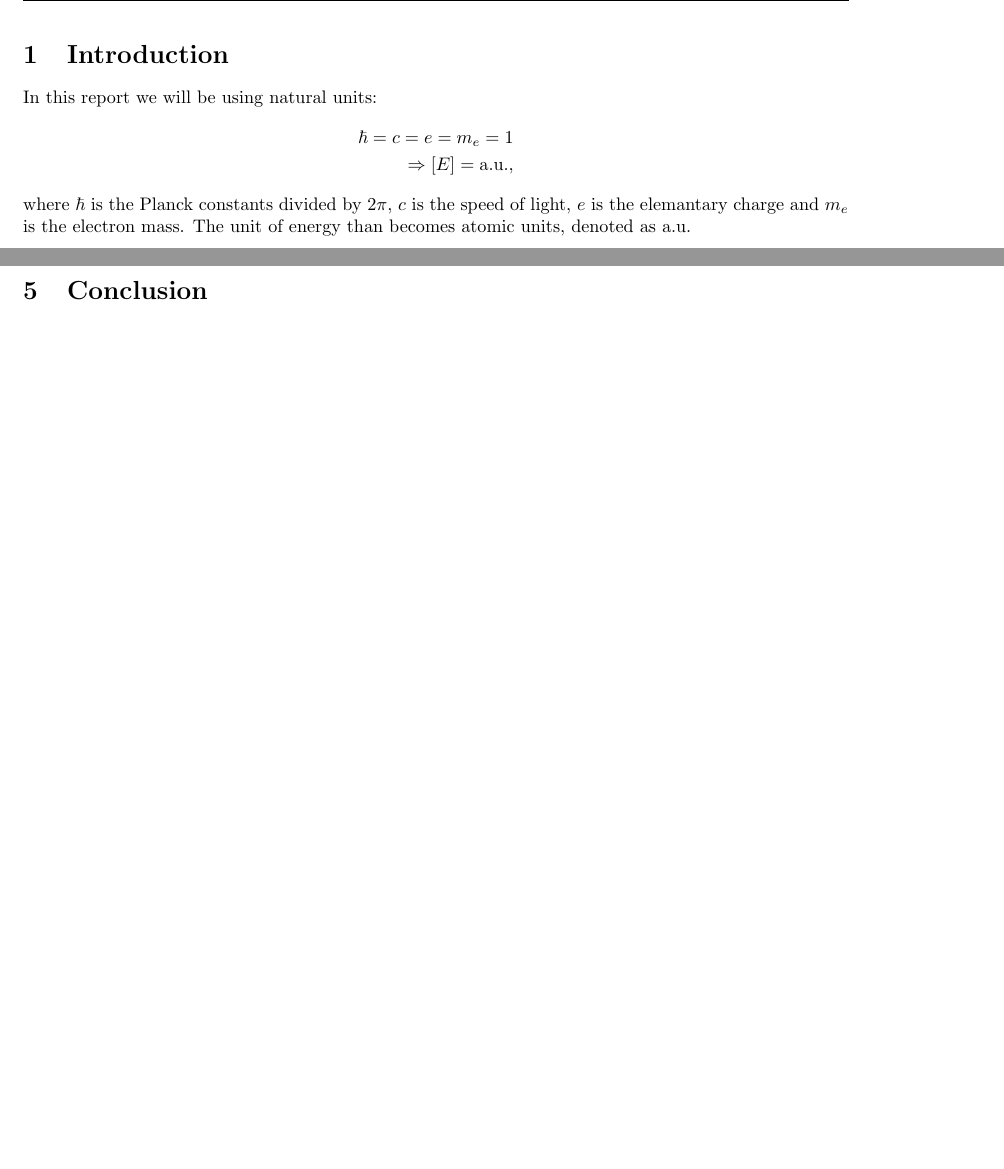
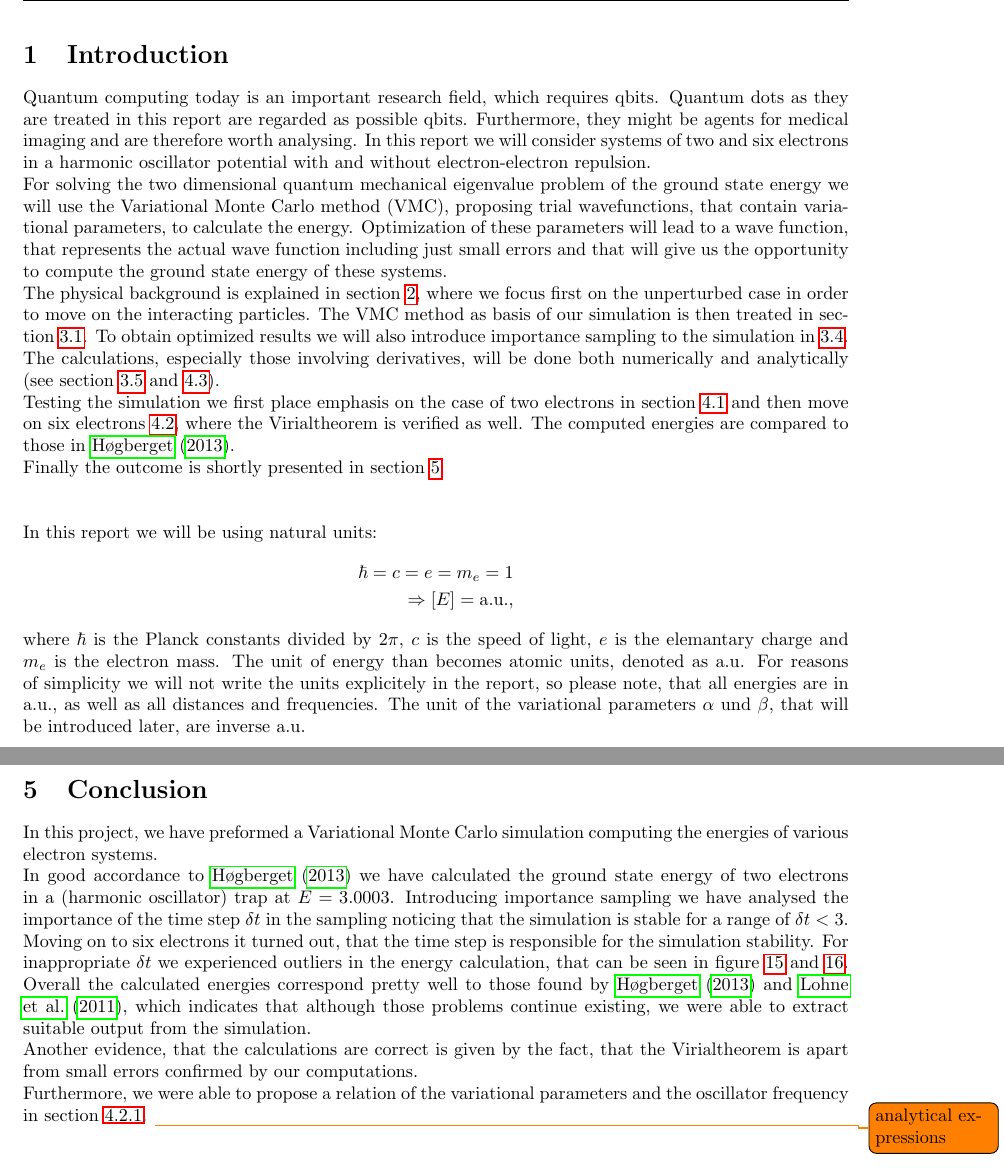
Before and after one commit to Canadanja/Project-3tex, a LaTeX document (project3.tex, which reads 1-Introduction.tex, 6-Conclusion.tex): two parts of pages 3 and 19 of 23, joined at a grey line, cut so that both start at the same text, the shorter picture padded with empty space. Compiled offline with pdfLaTeX.

Commit message:
Introduction and Conclusion

```diff
--- a/1-Introduction.tex
+++ b/1-Introduction.tex
@@ -1,10 +1,13 @@
 \section{Introduction}
-
-
+Quantum computing today is an important research field, which requires qbits. Quantum dots as they are treated in this report are regarded as possible qbits. Furthermore, they might be agents for medical imaging and are therefore worth analysing. In this report we will consider systems of two and six electrons in a harmonic oscillator potential with and without electron-electron repulsion.\\
+For solving the two dimensional quantum mechanical eigenvalue problem of the ground state energy we will use the Variational Monte Carlo method (VMC), proposing trial wavefunctions, that contain variational parameters, to calculate the energy. Optimization of these parameters will lead to a wave function, that represents the actual wave function including just small errors and that will give us the opportunity to compute the ground state energy of these systems.\\
+The physical background is explained in section~\ref{sec:problem}, where we focus first on the unperturbed case in order to move on the interacting particles. The VMC method as basis of our simulation is then treated in section~\ref{sec:VMC}. To obtain optimized results we will also introduce importance sampling to the simulation in~\ref{sec:importance}. The calculations, especially those involving derivatives, will be done both numerically and analytically (see section~\ref{sec:closed_form} and~\ref{sec:analytical}).\\
+Testing the simulation we first place emphasis on the case of two electrons in section~\ref{sec:2electron} and then move on six electrons~\ref{sec:6electron}, where the Virialtheorem is verified as well. The computed energies are compared to those in~\cite{hogberget2013}.\\
+Finally the outcome is shortly presented in section~\ref{sec:conclusion}.\\ \bigskip
 
 In this report we will be using natural units:
 \begin{align*}
 \hbar = c = e = m_e = 1\\
 \Rightarrow [E] = \mathrm{a.u.},
 \end{align*}
-where $\hbar$ is the Planck constants divided by $2\pi$, $c$ is the speed of light, $e$ is the elemantary charge and $m_e$ is the electron mass. The unit of energy than becomes atomic units, denoted as a.u.
+where $\hbar$ is the Planck constants divided by $2\pi$, $c$ is the speed of light, $e$ is the elemantary charge and $m_e$ is the electron mass. The unit of energy than becomes atomic units, denoted as a.u. For reasons of simplicity we will not write the units explicitely in the report, so please note, that all energies are in a.u., as well as all distances and frequencies. The unit of the variational parameters $\alpha$ und $\beta$, that will be introduced later, are inverse a.u.
--- a/6-Conclusion.tex
+++ b/6-Conclusion.tex
@@ -1 +1,6 @@
 \section{Conclusion}\label{sec:conclusion}
+In this project, we have preformed a Variational Monte Carlo simulation computing the energies of various electron systems.\\
+In good accordance to~\cite{hogberget2013} we have calculated the ground state energy of two electrons in a (harmonic oscillator) trap at $E=3.0003$. Introducing importance sampling we have analysed the importance of the time step $\delta t$ in the sampling noticing that the simulation is stable for a range of $\delta t < 3$. Moving on to six electrons it turned out, that the time step is responsible for the simulation stability. For inappropriate $\delta t$ we experienced outliers in the energy calculation, that can be seen in figure~\ref{fig:psix1} and~\ref{fig:psix05}. Overall the calculated energies correspond pretty well to those found by~\cite{hogberget2013} and~\cite{lohne2011}, which indicates that although those problems continue existing, we were able to extract suitable output from the simulation.\\
+Another evidence, that the calculations are correct is given by the fact, that the Virialtheorem is apart from small errors confirmed by our computations.\\
+Furthermore, we were able to propose a relation of the variational parameters and the oscillator frequency in section~\ref{sec:perturbed_six}.
+\todo{analytical expressions}
```
Also changed, not shown: 3-Algo.tex (+3 -3 lines), 4-Results.tex (+2 -2 lines).
